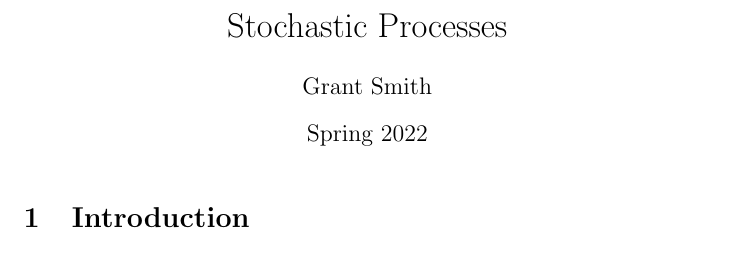
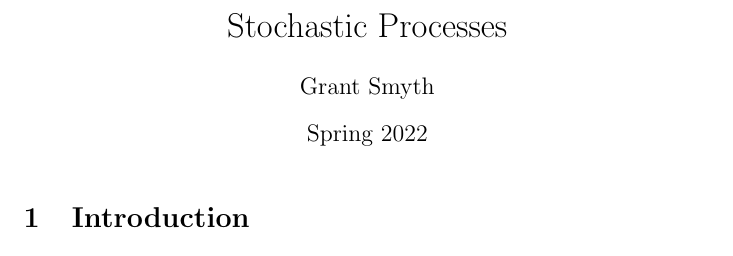
Before and after one commit to GSmithApps/StochasticProcesses, a LaTeX document (main.tex): part of page 1 of 2, cut so that both start at the same text. Compiled offline with pdfLaTeX.

```diff
--- a/main.tex
+++ b/main.tex
@@ -1,10 +1,11 @@
 \documentclass{article}
 \usepackage[utf8]{inputenc}
 \usepackage{amsmath}
+\usepackage{amsfonts}
 \usepackage{graphicx}
 
 \title{Stochastic Processes}
-\author{Grant Smith }
+\author{Grant Smyth }
 \date{Spring 2022}
 
 \begin{document}
```
Also changed, not shown: Stochastic_Processes.pdf (deleted), main.pdf (added), 5 other files.
